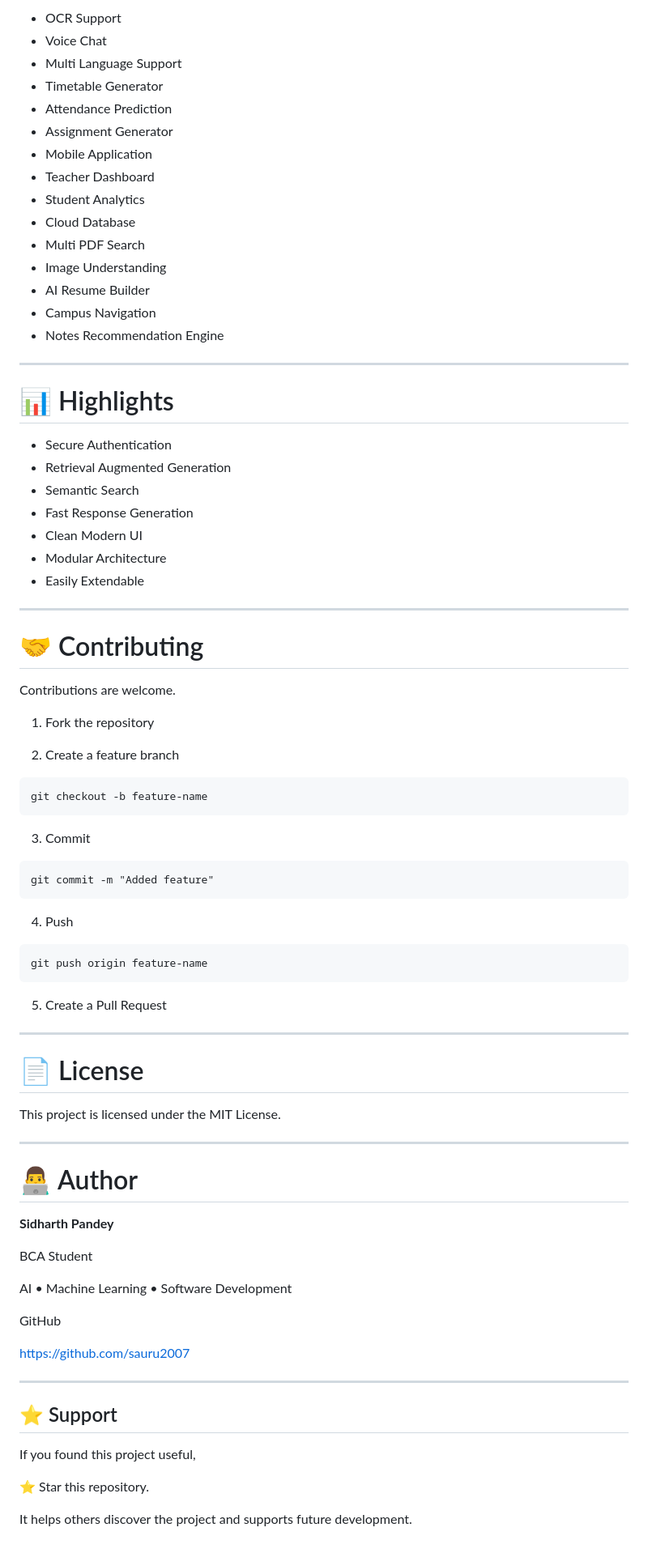
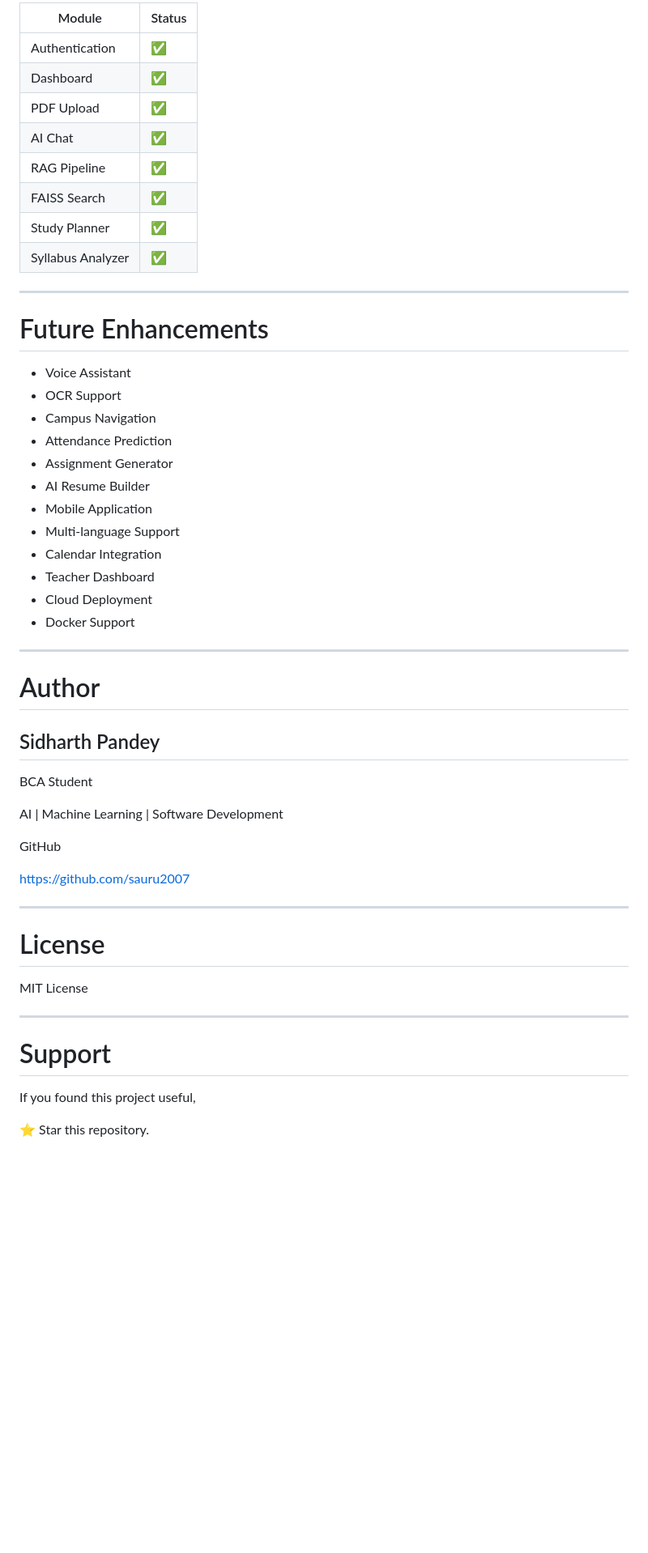
Before and after one commit to sauru2007/CollegeAI, a Markdown page: README.md, the part around one of its changes. Shown at 81% size. Drawn GitHub-style; blank space fills up the shorter version.

````diff
--- a/README.md
+++ b/README.md
@@ -300,75 +359,41 @@ Final Response
 
-- OCR Support
-- Voice Chat
-- Multi Language Support
-- Timetable Generator
-- Attendance Prediction
-- Assignment Generator
-- Mobile Application
-- Teacher Dashboard
-- Student Analytics
-- Cloud Database
-- Multi PDF Search
-- Image Understanding
-- AI Resume Builder
-- Campus Navigation
-- Notes Recommendation Engine
+| Module | Status |
+|----------|----------|
+| Authentication | ✅ |
+| Dashboard | ✅ |
+| PDF Upload | ✅ |
+| AI Chat | ✅ |
+| RAG Pipeline | ✅ |
+| FAISS Search | ✅ |
+| Study Planner | ✅ |
+| Syllabus Analyzer | ✅ |
 
 ---
 
-# 📊 Highlights
+# Future Enhancements
 
-- Secure Authentication
-- Retrieval Augmented Generation
-- Semantic Search
-- Fast Response Generation
-- Clean Modern UI
-- Modular Architecture
-- Easily Extendable
+- Voice Assistant
+- OCR Support
+- Campus Navigation
+- Attendance Prediction
+- Assignment Generator
+- AI Resume Builder
+- Mobile Application
+- Multi-language Support
+- Calendar Integration
+- Teacher Dashboard
+- Cloud Deployment
+- Docker Support
 
 ---
 
-# 🤝 Contributing
+# Author
 
-Contributions are welcome.
-
-1. Fork the repository
-
-2. Create a feature branch
-
-```
-git checkout -b feature-name
-```
-
-3. Commit
-
-```
-git commit -m "Added feature"
-```
-
-4. Push
-
-```
-git push origin feature-name
-```
-
-5. Create a Pull Request
-
----
-
-# 📄 License
-
-This project is licensed under the MIT License.
-
----
-
-# 👨‍💻 Author
-
-**Sidharth Pandey**
+## Sidharth Pandey
 
 BCA Student
 
-AI • Machine Learning • Software Development
+AI | Machine Learning | Software Development
 
 GitHub
 
@@ -376,10 +401,14 @@ https://github.com/sauru2007
 
 ---
 
-## ⭐ Support
+# License
+
+MIT License
+
+---
+
+# Support
 
 If you found this project useful,
 
 ⭐ Star this repository.
-
-It helps others discover the project and supports future development.
````
Also changed, not shown: other parts of README.md (+206 -147 lines).
